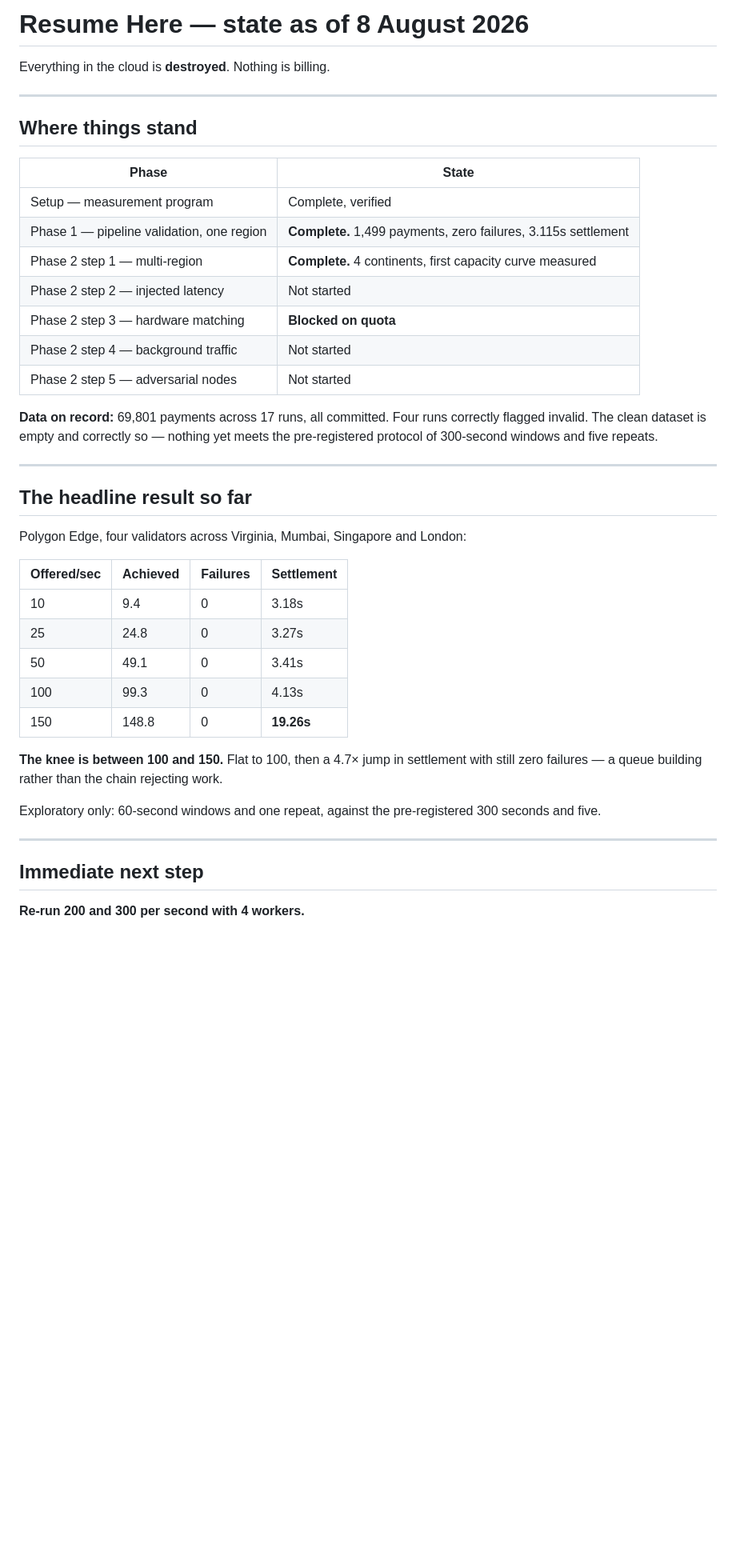
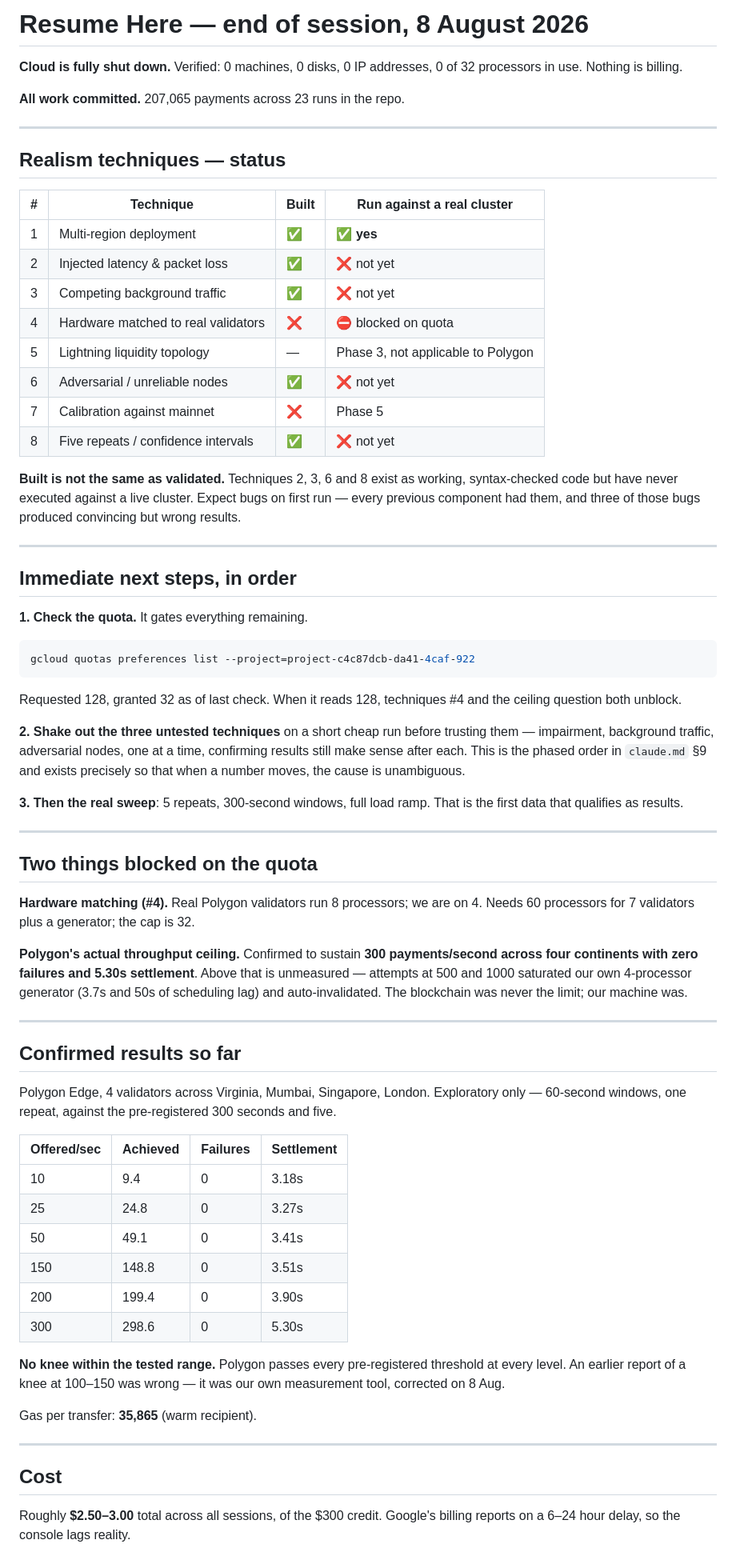
Before and after one commit to OnGodCR/Remittance-Research-Benchmarking, a Markdown page: RESUME_HERE.md, the part around one of its changes. Shown at 80% size. Rendered like a GitHub page; blank space fills up the shorter version.

````diff
--- a/RESUME_HERE.md
+++ b/RESUME_HERE.md
@@ -1,44 +1,72 @@
-# Resume Here — state as of 8 August 2026
+# Resume Here — end of session, 8 August 2026
 
-Everything in the cloud is **destroyed**. Nothing is billing.
+**Cloud is fully shut down.** Verified: 0 machines, 0 disks, 0 IP addresses, 0 of 32 processors in use. Nothing is billing.
+
+**All work committed.** 207,065 payments across 23 runs in the repo.
 
 ---
 
-## Where things stand
+## Realism techniques — status
 
-| Phase | State |
-|---|---|
-| Setup — measurement program | Complete, verified |
-| Phase 1 — pipeline validation, one region | **Complete.** 1,499 payments, zero failures, 3.115s settlement |
-| Phase 2 step 1 — multi-region | **Complete.** 4 continents, first capacity curve measured |
-| Phase 2 step 2 — injected latency | Not started |
-| Phase 2 step 3 — hardware matching | **Blocked on quota** |
-| Phase 2 step 4 — background traffic | Not started |
-| Phase 2 step 5 — adversarial nodes | Not started |
+| # | Technique | Built | Run against a real cluster |
+|---|---|---|---|
+| 1 | Multi-region deployment | ✅ | ✅ **yes** |
+| 2 | Injected latency & packet loss | ✅ | ❌ not yet |
+| 3 | Competing background traffic | ✅ | ❌ not yet |
+| 4 | Hardware matched to real validators | ❌ | ⛔ blocked on quota |
+| 5 | Lightning liquidity topology | — | Phase 3, not applicable to Polygon |
+| 6 | Adversarial / unreliable nodes | ✅ | ❌ not yet |
+| 7 | Calibration against mainnet | ❌ | Phase 5 |
+| 8 | Five repeats / confidence intervals | ✅ | ❌ not yet |
 
-**Data on record:** 69,801 payments across 17 runs, all committed. Four runs correctly flagged invalid. The clean dataset is empty and correctly so — nothing yet meets the pre-registered protocol of 300-second windows and five repeats.
+**Built is not the same as validated.** Techniques 2, 3, 6 and 8 exist as working, syntax-checked code but have never executed against a live cluster. Expect bugs on first run — every previous component had them, and three of those bugs produced convincing but wrong results.
 
 ---
 
-## The headline result so far
+## Immediate next steps, in order
 
-Polygon Edge, four validators across Virginia, Mumbai, Singapore and London:
+**1. Check the quota.** It gates everything remaining.
+
+```bash
+gcloud quotas preferences list --project=project-c4c87dcb-da41-4caf-922
+```
+
+Requested 128, granted 32 as of last check. When it reads 128, techniques #4 and the ceiling question both unblock.
+
+**2. Shake out the three untested techniques** on a short cheap run before trusting them — impairment, background traffic, adversarial nodes, one at a time, confirming results still make sense after each. This is the phased order in `claude.md` §9 and exists precisely so that when a number moves, the cause is unambiguous.
+
+**3. Then the real sweep**: 5 repeats, 300-second windows, full load ramp. That is the first data that qualifies as results.
+
+---
+
+## Two things blocked on the quota
+
+**Hardware matching (#4).** Real Polygon validators run 8 processors; we are on 4. Needs 60 processors for 7 validators plus a generator; the cap is 32.
+
+**Polygon's actual throughput ceiling.** Confirmed to sustain **300 payments/second across four continents with zero failures and 5.30s settlement**. Above that is unmeasured — attempts at 500 and 1000 saturated our own 4-processor generator (3.7s and 50s of scheduling lag) and auto-invalidated. The blockchain was never the limit; our machine was.
+
+---
+
+## Confirmed results so far
+
+Polygon Edge, 4 validators across Virginia, Mumbai, Singapore, London. Exploratory only — 60-second windows, one repeat, against the pre-registered 300 seconds and five.
 
 | Offered/sec | Achieved | Failures | Settlement |
 |---|---|---|---|
 | 10 | 9.4 | 0 | 3.18s |
 | 25 | 24.8 | 0 | 3.27s |
 | 50 | 49.1 | 0 | 3.41s |
-| 100 | 99.3 | 0 | 4.13s |
-| 150 | 148.8 | 0 | **19.26s** |
+| 150 | 148.8 | 0 | 3.51s |
+| 200 | 199.4 | 0 | 3.90s |
+| 300 | 298.6 | 0 | 5.30s |
 
-**The knee is between 100 and 150.** Flat to 100, then a 4.7× jump in settlement with still zero failures — a queue building rather than the chain rejecting work.
+**No knee within the tested range.** Polygon passes every pre-registered threshold at every level. An earlier report of a knee at 100–150 was wrong — it was our own measurement tool, corrected on 8 Aug.
 
-Exploratory only: 60-second windows and one repeat, against the pre-registered 300 seconds and five.
+Gas per transfer: **35,865** (warm recipient).
 
 ---
 
-## Immediate next step
+## Cost
 
-**Re-run 200 and 300 per second with 4 workers.**
+Roughly **$2.50–3.00** total across all sessions, of the $300 credit. Google's billing reports on a 6–24 hour delay, so the console lags reality.
 
````
Also changed, not shown: other parts of RESUME_HERE.md (+17 -38 lines).
